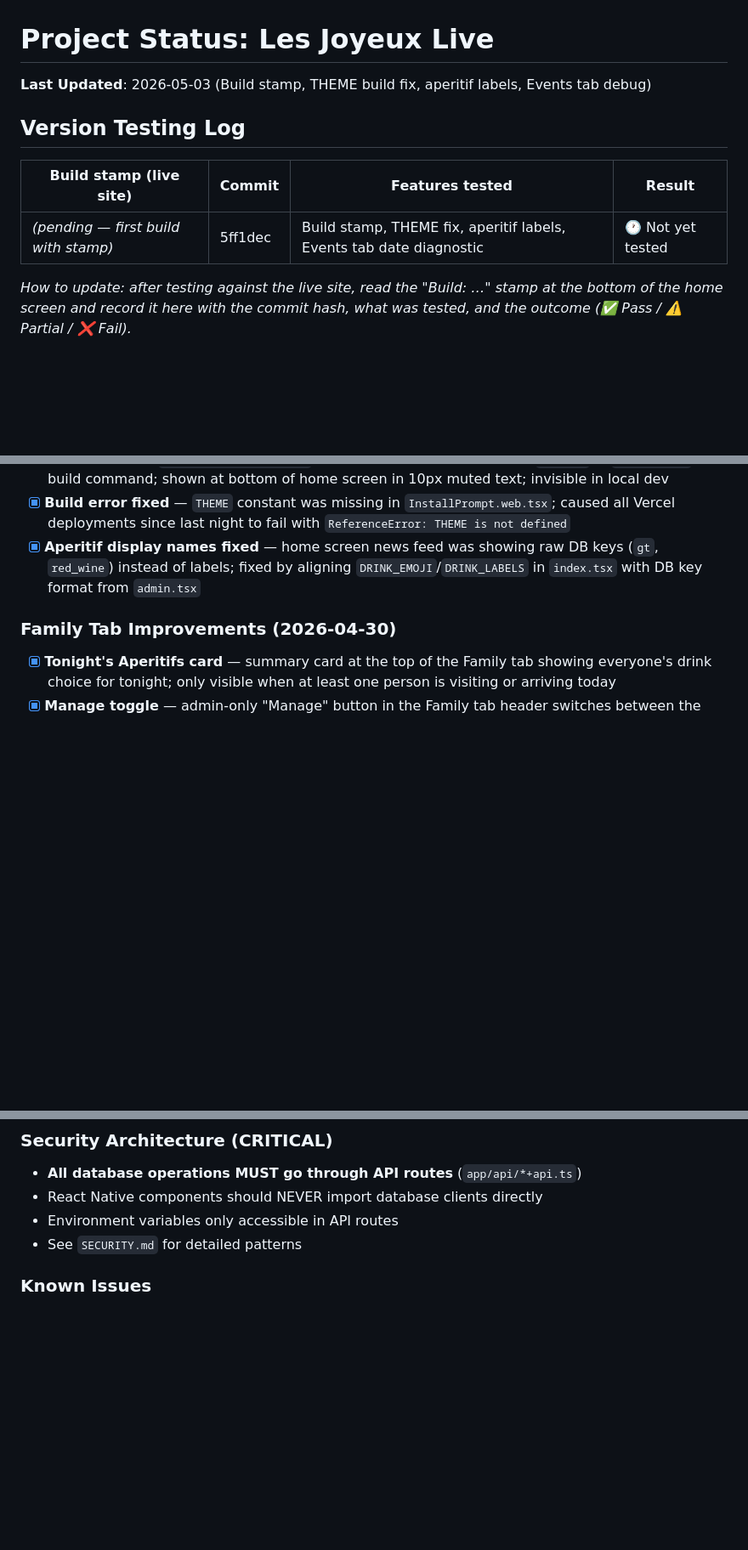
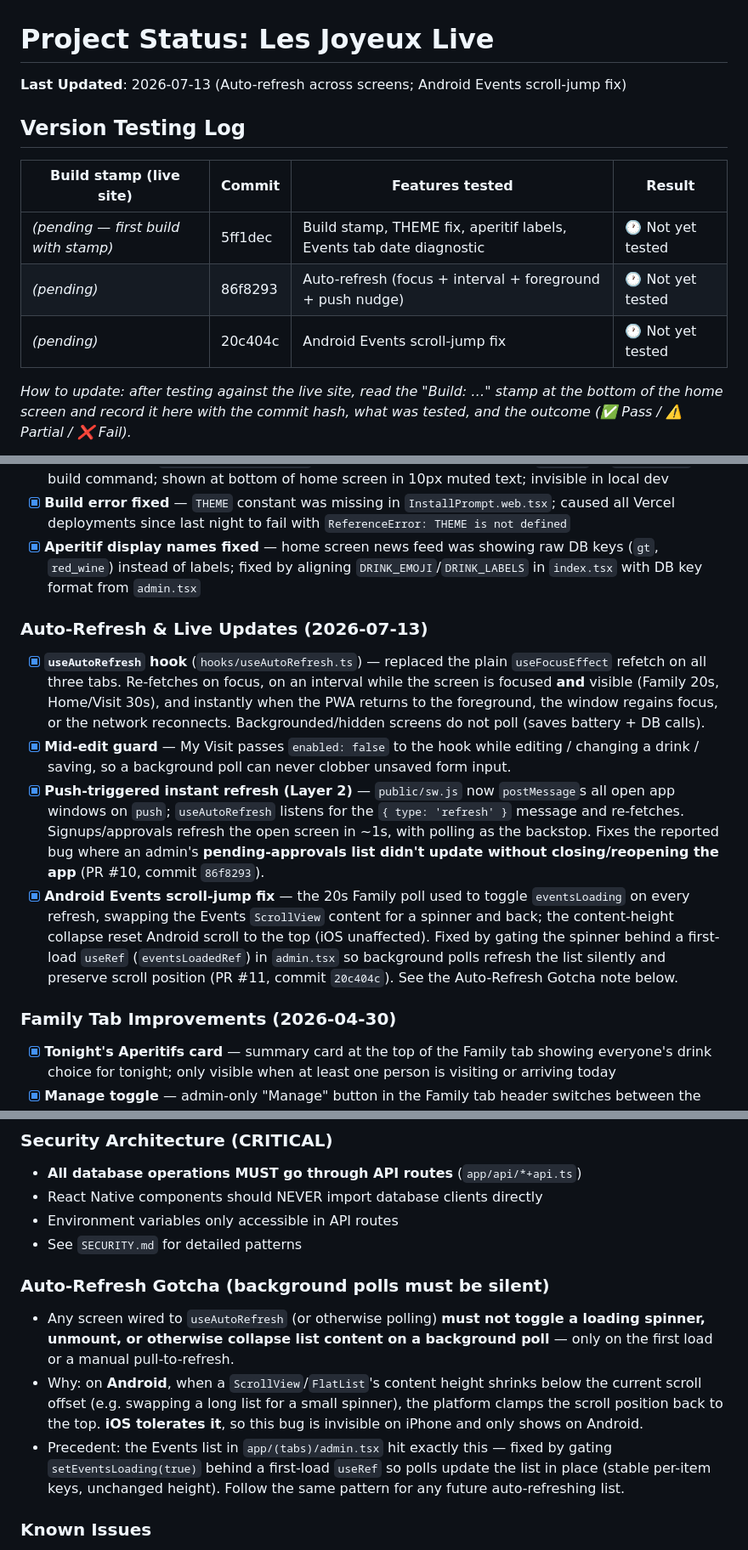
Before and after one commit to MarkHanlon/LesJoyeuxLive, a Markdown page: PROJECT_STATUS.md, 3 parts joined by grey strips. Shown at 85% size. Rendered like a GitHub page; blank space fills up the shorter version.

Commit message:
Document auto-refresh feature, Android scroll fix, and gotcha
Records the useAutoRefresh work (PR #10) and the Android Events scroll-jump
fix (PR #11) in the Completed Tasks and Version Testing Log, plus a new
Important Notes entry capturing the rule: background polls must never
toggle a loading indicator that collapses list content (Android resets
ScrollView scroll to top; iOS tolerates it).

https://claude.ai/code/session_01AsgYU2tWKPZDBiGDMtMGkr

```diff
--- a/PROJECT_STATUS.md
+++ b/PROJECT_STATUS.md
@@ -1,12 +1,14 @@
 # Project Status: Les Joyeux Live
 
-**Last Updated**: 2026-05-03 (Build stamp, THEME build fix, aperitif labels, Events tab debug)
+**Last Updated**: 2026-07-13 (Auto-refresh across screens; Android Events scroll-jump fix)
 
 ## Version Testing Log
 
 | Build stamp (live site) | Commit | Features tested | Result |
 |---|---|---|---|
 | _(pending — first build with stamp)_ | 5ff1dec | Build stamp, THEME fix, aperitif labels, Events tab date diagnostic | 🕐 Not yet tested |
+| _(pending)_ | 86f8293 | Auto-refresh (focus + interval + foreground + push nudge) | 🕐 Not yet tested |
+| _(pending)_ | 20c404c | Android Events scroll-jump fix | 🕐 Not yet tested |
 
 _How to update: after testing against the live site, read the "Build: …" stamp at the bottom of the home screen and record it here with the commit hash, what was tested, and the outcome (✅ Pass / ⚠️ Partial / ❌ Fail)._
 
@@ -115,6 +117,12 @@ _Nothing actively in progress — ready for next feature._
 - [x] **Build error fixed** — `THEME` constant was missing in `InstallPrompt.web.tsx`; caused all Vercel deployments since last night to fail with `ReferenceError: THEME is not defined`
 - [x] **Aperitif display names fixed** — home screen news feed was showing raw DB keys (`gt`, `red_wine`) instead of labels; fixed by aligning `DRINK_EMOJI`/`DRINK_LABELS` in `index.tsx` with DB key format from `admin.tsx`
 
+### Auto-Refresh & Live Updates (2026-07-13)
+- [x] **`useAutoRefresh` hook** (`hooks/useAutoRefresh.ts`) — replaced the plain `useFocusEffect` refetch on all three tabs. Re-fetches on focus, on an interval while the screen is focused **and** visible (Family 20s, Home/Visit 30s), and instantly when the PWA returns to the foreground, the window regains focus, or the network reconnects. Backgrounded/hidden screens do not poll (saves battery + DB calls).
+- [x] **Mid-edit guard** — My Visit passes `enabled: false` to the hook while editing / changing a drink / saving, so a background poll can never clobber unsaved form input.
+- [x] **Push-triggered instant refresh (Layer 2)** — `public/sw.js` now `postMessage`s all open app windows on `push`; `useAutoRefresh` listens for the `{ type: 'refresh' }` message and re-fetches. Signups/approvals refresh the open screen in ~1s, with polling as the backstop. Fixes the reported bug where an admin's **pending-approvals list didn't update without closing/reopening the app** (PR #10, commit `86f8293`).
+- [x] **Android Events scroll-jump fix** — the 20s Family poll used to toggle `eventsLoading` on every refresh, swapping the Events `ScrollView` content for a spinner and back; the content-height collapse reset Android scroll to the top (iOS unaffected). Fixed by gating the spinner behind a first-load `useRef` (`eventsLoadedRef`) in `admin.tsx` so background polls refresh the list silently and preserve scroll position (PR #11, commit `20c404c`). See the Auto-Refresh Gotcha note below.
+
 ### Family Tab Improvements (2026-04-30)
 - [x] **Tonight's Aperitifs card** — summary card at the top of the Family tab showing everyone's drink choice for tonight; only visible when at least one person is visiting or arriving today
 - [x] **Manage toggle** — admin-only "Manage" button in the Family tab header switches between the normal member view and the admin management view (approvals + remove); simplifies the default view for admins
@@ -214,6 +222,11 @@ _Nothing actively in progress — ready for next feature._
 - React Native components should NEVER import database clients directly
 - Environment variables only accessible in API routes
 - See `SECURITY.md` for detailed patterns
+
+### Auto-Refresh Gotcha (background polls must be silent)
+- Any screen wired to `useAutoRefresh` (or otherwise polling) **must not toggle a loading spinner, unmount, or otherwise collapse list content on a background poll** — only on the first load or a manual pull-to-refresh.
+- Why: on **Android**, when a `ScrollView`/`FlatList`'s content height shrinks below the current scroll offset (e.g. swapping a long list for a small spinner), the platform clamps the scroll position back to the top. **iOS tolerates it**, so this bug is invisible on iPhone and only shows on Android.
+- Precedent: the Events list in `app/(tabs)/admin.tsx` hit exactly this — fixed by gating `setEventsLoading(true)` behind a first-load `useRef` so polls update the list in place (stable per-item keys, unchanged height). Follow the same pattern for any future auto-refreshing list.
 
 ### Known Issues
 - `app.json` has two invalid schema fields flagged by `expo-doctor`: `newArchEnabled` (top-level) and `android.edgeToEdgeEnabled` — safe to remove on next cleanup pass
```
Also changed, not shown: other parts of PROJECT_STATUS.md (+1 -1 lines).
